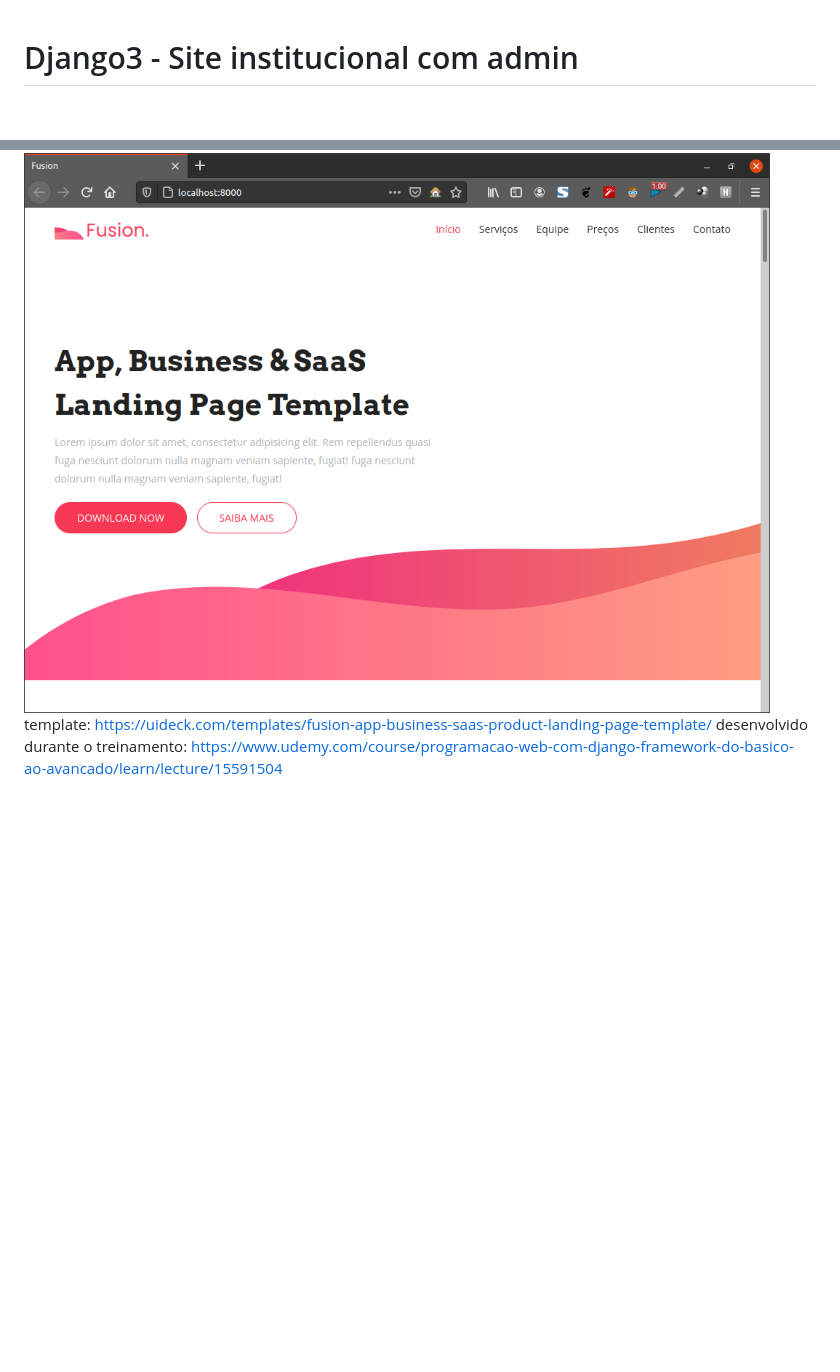
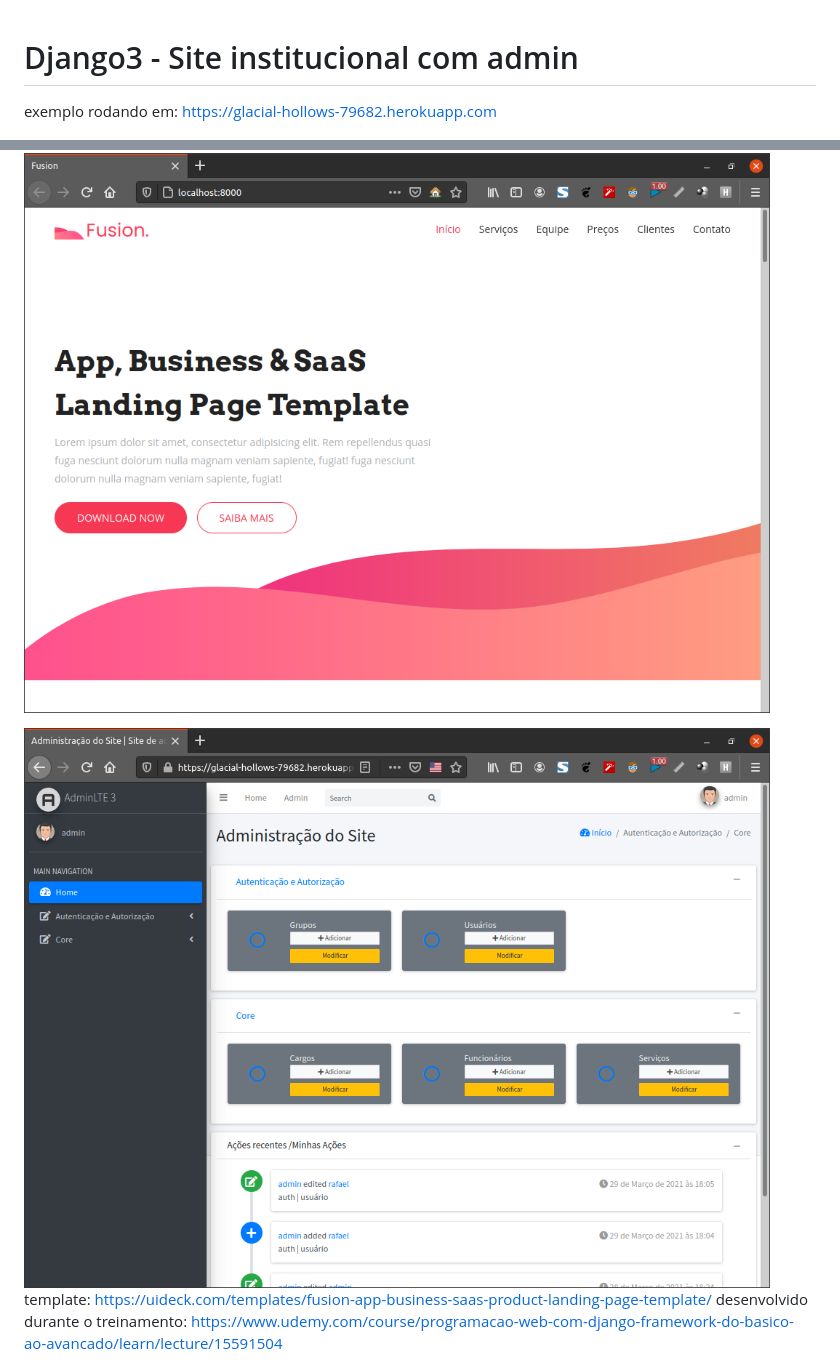
Before and after one commit to baracholabs/django-site-institucional, a Markdown page: README.md, 2 parts joined by grey strips. GitHub-like rendering; pictures changed too: staticfiles/screenshot-admin.png (added); blank space fills up the shorter version.

Commit message:
added deployed url on heroku and admin screenshot example

```diff
--- a/README.md
+++ b/README.md
@@ -1,6 +1,11 @@
 # Django3 - Site institucional com admin
 
+exemplo rodando em: https://glacial-hollows-79682.herokuapp.com
+
+
 ![screenshot](./staticfiles/screenshot.png)
+
+![screenshot admin](./staticfiles/screenshot-admin.png)
 template: https://uideck.com/templates/fusion-app-business-saas-product-landing-page-template/
 desenvolvido durante o treinamento: https://www.udemy.com/course/programacao-web-com-django-framework-do-basico-ao-avancado/learn/lecture/15591504
 
```
